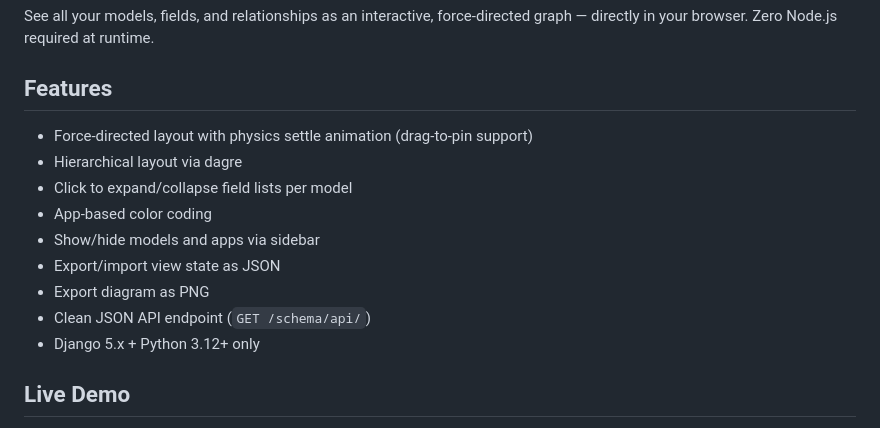
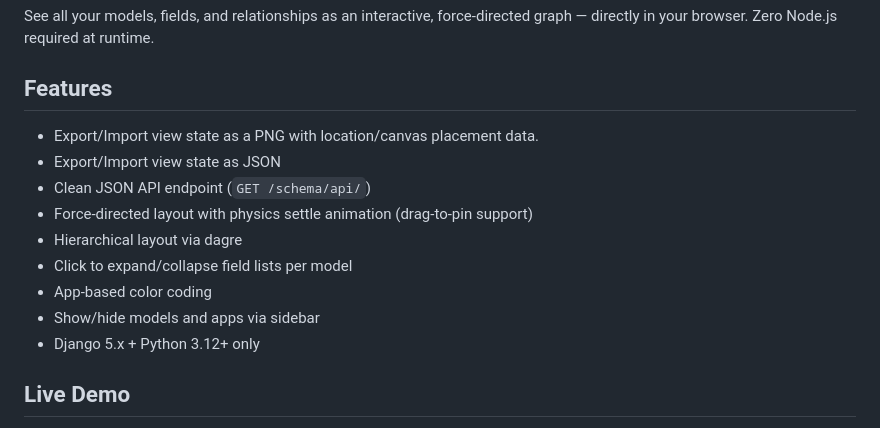
Before and after one commit to jsheffie/django-schematic, a Markdown page: README.md, the part around the change. GitHub-like rendering.

```diff
--- a/README.md
+++ b/README.md
@@ -21,14 +21,14 @@ See all your models, fields, and relationships as an interactive, force-directed
 
 ## Features
 
+- Export/Import view state as a PNG with location/canvas placement data.
+- Export/Import view state as JSON
+- Clean JSON API endpoint (`GET /schema/api/`)
 - Force-directed layout with physics settle animation (drag-to-pin support)
 - Hierarchical layout via dagre
 - Click to expand/collapse field lists per model
 - App-based color coding
 - Show/hide models and apps via sidebar
-- Export/import view state as JSON
-- Export diagram as PNG
-- Clean JSON API endpoint (`GET /schema/api/`)
 - Django 5.x + Python 3.12+ only
 
 ## Live Demo
```
